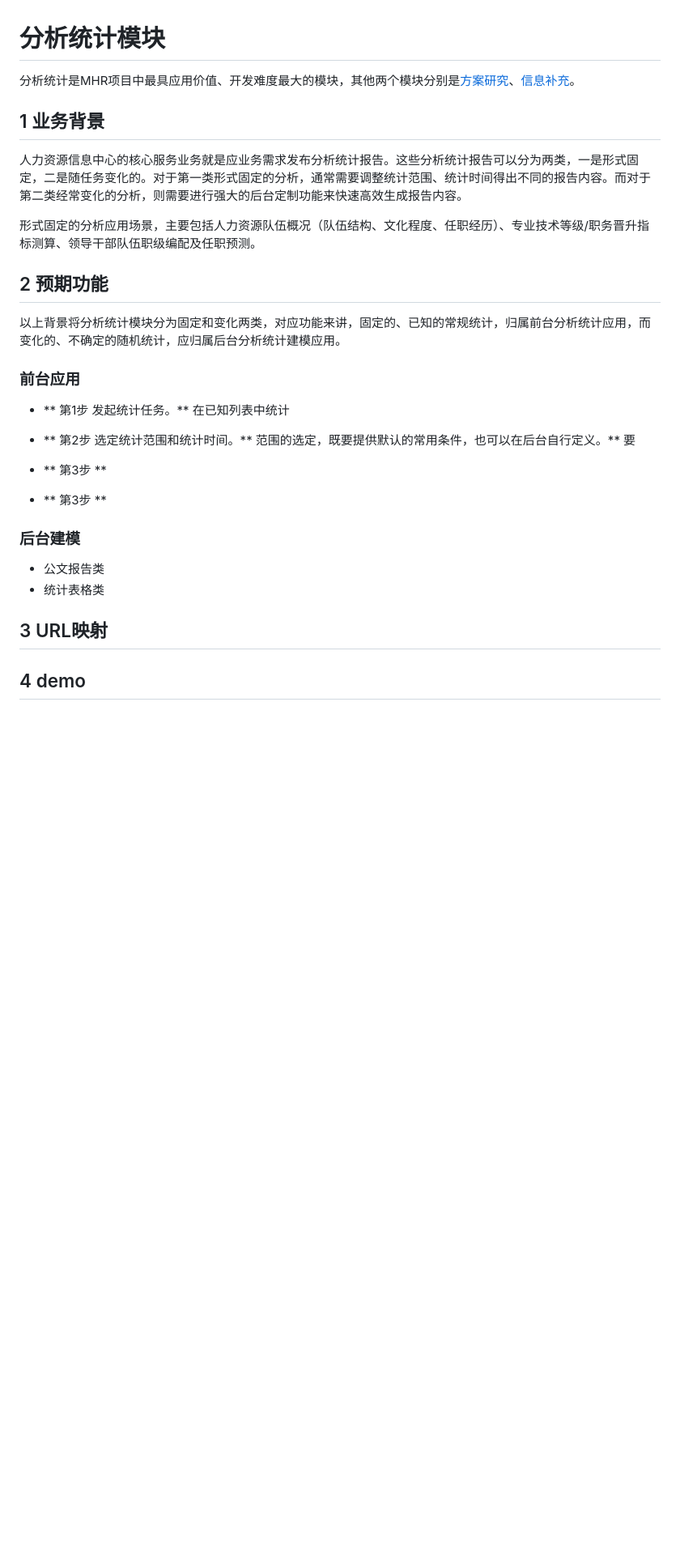
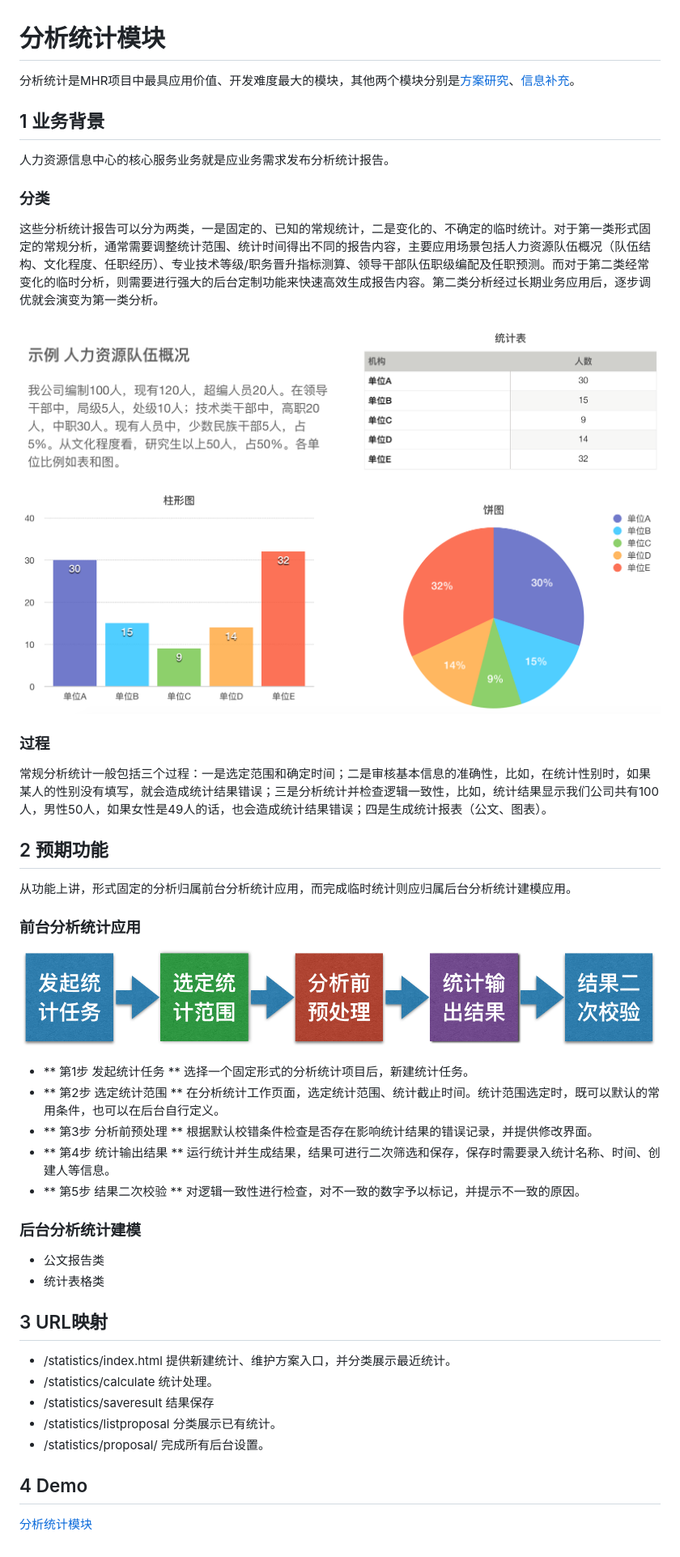
Before and after one commit to apanlee/mhrwiki, a Markdown page: statistics_requirement.md, the part around the change printed below. Shown: that part at 81% size. Rendered like a GitHub page; pictures changed too: img/分析统计流程.png (added), img/分析统计示例.png (added); blank space fills up the shorter version.

```diff
--- a/statistics_requirement.md
+++ b/statistics_requirement.md
@@ -3,23 +3,38 @@
 ## 1 业务背景
-人力资源信息中心的核心服务业务就是应业务需求发布分析统计报告。这些分析统计报告可以分为两类，一是形式固定，二是随任务变化的。对于第一类形式固定的分析，通常需要调整统计范围、统计时间得出不同的报告内容。而对于第二类经常变化的分析，则需要进行强大的后台定制功能来快速高效生成报告内容。
+人力资源信息中心的核心服务业务就是应业务需求发布分析统计报告。
 
-形式固定的分析应用场景，主要包括人力资源队伍概况（队伍结构、文化程度、任职经历）、专业技术等级/职务晋升指标测算、领导干部队伍职级编配及任职预测。
+### 分类
+这些分析统计报告可以分为两类，一是固定的、已知的常规统计，二是变化的、不确定的临时统计。对于第一类形式固定的常规分析，通常需要调整统计范围、统计时间得出不同的报告内容，主要应用场景包括人力资源队伍概况（队伍结构、文化程度、任职经历）、专业技术等级/职务晋升指标测算、领导干部队伍职级编配及任职预测。而对于第二类经常变化的临时分析，则需要进行强大的后台定制功能来快速高效生成报告内容。第二类分析经过长期业务应用后，逐步调优就会演变为第一类分析。
+
+![分析统计示例](img/分析统计示例.png)
+
+
+### 过程
+常规分析统计一般包括三个过程：一是选定范围和确定时间；二是审核基本信息的准确性，比如，在统计性别时，如果某人的性别没有填写，就会造成统计结果错误；三是分析统计并检查逻辑一致性，比如，统计结果显示我们公司共有100人，男性50人，如果女性是49人的话，也会造成统计结果错误；四是生成统计报表（公文、图表）。
 
 
 ## 2 预期功能
-以上背景将分析统计模块分为固定和变化两类，对应功能来讲，固定的、已知的常规统计，归属前台分析统计应用，而变化的、不确定的随机统计，应归属后台分析统计建模应用。
-### 前台应用
-* ** 第1步 发起统计任务。** 在已知列表中统计
+从功能上讲，形式固定的分析归属前台分析统计应用，而完成临时统计则应归属后台分析统计建模应用。
 
+### 前台分析统计应用
+![img](img/分析统计流程.png)
+* ** 第1步 发起统计任务 ** 选择一个固定形式的分析统计项目后，新建统计任务。
+* ** 第2步 选定统计范围 ** 在分析统计工作页面，选定统计范围、统计截止时间。统计范围选定时，既可以默认的常用条件，也可以在后台自行定义。
+* ** 第3步 分析前预处理 ** 根据默认校错条件检查是否存在影响统计结果的错误记录，并提供修改界面。
+* ** 第4步 统计输出结果 ** 运行统计并生成结果，结果可进行二次筛选和保存，保存时需要录入统计名称、时间、创建人等信息。
+* ** 第5步 结果二次校验 ** 对逻辑一致性进行检查，对不一致的数字予以标记，并提示不一致的原因。
 
-* ** 第2步 选定统计范围和统计时间。** 范围的选定，既要提供默认的常用条件，也可以在后台自行定义。** 要
-* ** 第3步 **
-* ** 第3步 **
-
-
-### 后台建模
+### 后台分析统计建模
 * 公文报告类
 * 统计表格类
 
 ## 3 URL映射
-## 4 demo
+* /statistics/index.html 提供新建统计、维护方案入口，并分类展示最近统计。
+* /statistics/calculate 统计处理。
+* /statistics/saveresult 结果保存
+* /statistics/listproposal 分类展示已有统计。
+* /statistics/proposal/ 完成所有后台设置。
+
+
+## 4 Demo
+[分析统计模块](http://123.207.161.77/statistics/index.html)
```
Also changed, not shown: other parts of statistics_requirement.md (+1 -1 lines), general_requirement.md (+1 -1 lines), proposal_requirement.md (+5 -3 lines), img/方案研究流程.png (added), static/屏幕快照 2017-03-30 17.14.50.png (added), 2 other files.
